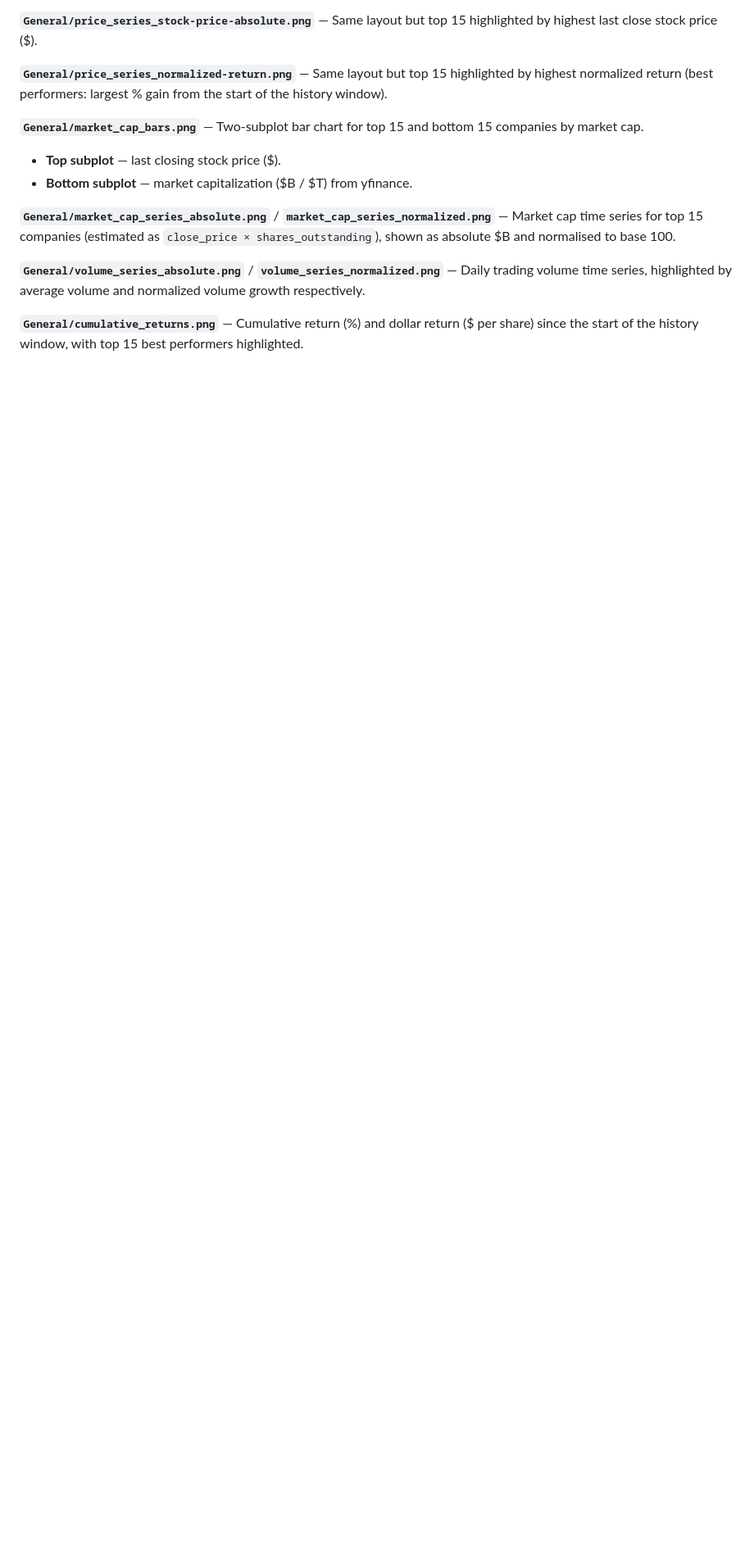
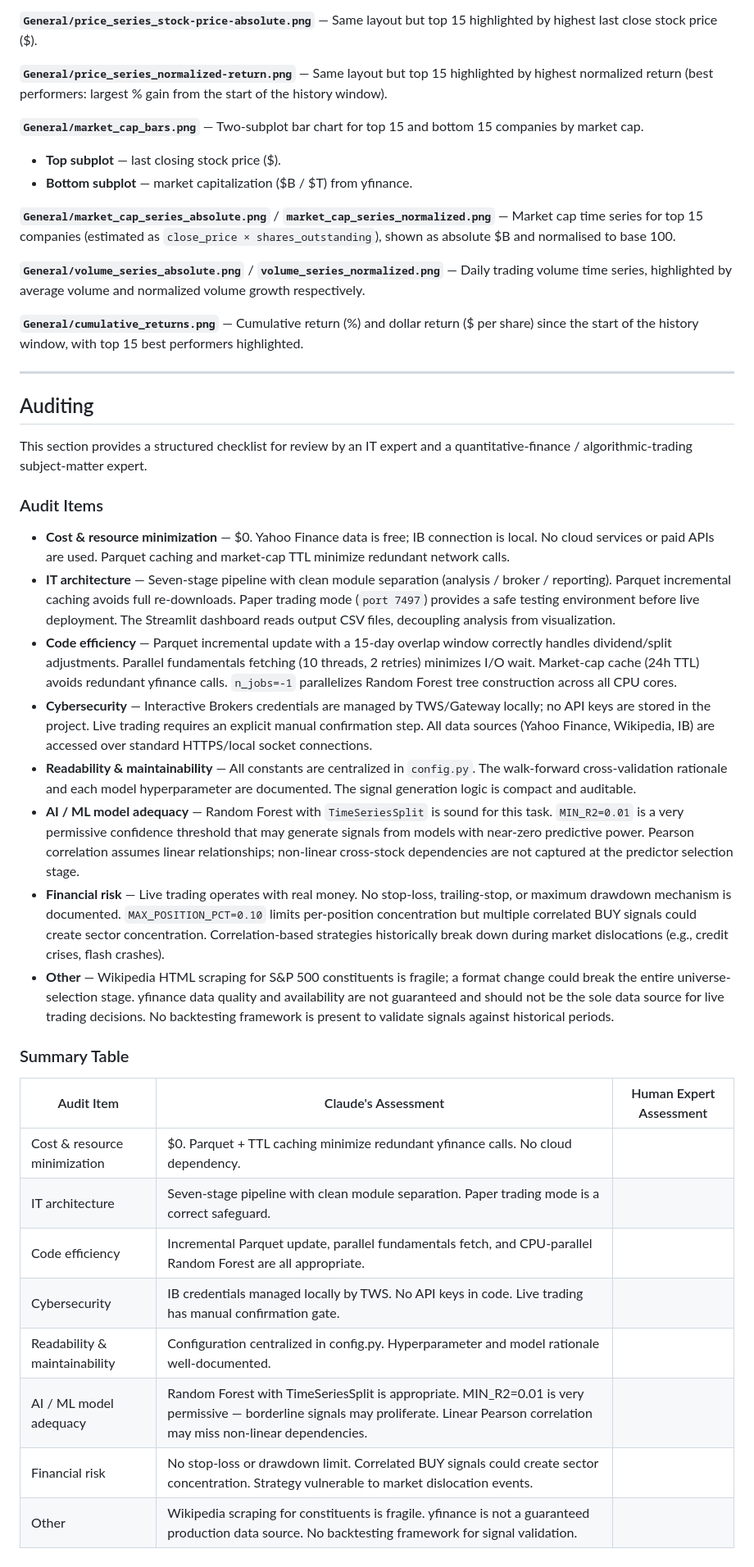
Before and after one commit to fborbon/SP500_Invest, a Markdown page: README.md, the part around the change. Shown at 82% size. GitHub-like rendering; blank space fills up the shorter version.

Commit message:
Add Auditing section to README
Adds a project-specific audit checklist and two-column summary table
covering cost, pipeline architecture, financial risk, ML model confidence
threshold, Wikipedia scraping fragility, and backtesting gaps.

Co-Authored-By: Claude Sonnet 4.6 <noreply@anthropic.com>

```diff
--- a/README.md
+++ b/README.md
@@ -426,3 +426,33 @@ Stocks with absolute Pearson r ≥ 0.50 relative to the target are included as p
 **`General/volume_series_absolute.png`** / **`volume_series_normalized.png`** — Daily trading volume time series, highlighted by average volume and normalized volume growth respectively.
 
 **`General/cumulative_returns.png`** — Cumulative return (%) and dollar return ($ per share) since the start of the history window, with top 15 best performers highlighted.
+
+---
+
+## Auditing
+
+This section provides a structured checklist for review by an IT expert and a quantitative-finance / algorithmic-trading subject-matter expert.
+
+### Audit Items
+
+- **Cost & resource minimization** — $0. Yahoo Finance data is free; IB connection is local. No cloud services or paid APIs are used. Parquet caching and market-cap TTL minimize redundant network calls.
+- **IT architecture** — Seven-stage pipeline with clean module separation (analysis / broker / reporting). Parquet incremental caching avoids full re-downloads. Paper trading mode (`port 7497`) provides a safe testing environment before live deployment. The Streamlit dashboard reads output CSV files, decoupling analysis from visualization.
+- **Code efficiency** — Parquet incremental update with a 15-day overlap window correctly handles dividend/split adjustments. Parallel fundamentals fetching (10 threads, 2 retries) minimizes I/O wait. Market-cap cache (24h TTL) avoids redundant yfinance calls. `n_jobs=-1` parallelizes Random Forest tree construction across all CPU cores.
+- **Cybersecurity** — Interactive Brokers credentials are managed by TWS/Gateway locally; no API keys are stored in the project. Live trading requires an explicit manual confirmation step. All data sources (Yahoo Finance, Wikipedia, IB) are accessed over standard HTTPS/local socket connections.
+- **Readability & maintainability** — All constants are centralized in `config.py`. The walk-forward cross-validation rationale and each model hyperparameter are documented. The signal generation logic is compact and auditable.
+- **AI / ML model adequacy** — Random Forest with `TimeSeriesSplit` is sound for this task. `MIN_R2=0.01` is a very permissive confidence threshold that may generate signals from models with near-zero predictive power. Pearson correlation assumes linear relationships; non-linear cross-stock dependencies are not captured at the predictor selection stage.
+- **Financial risk** — Live trading operates with real money. No stop-loss, trailing-stop, or maximum drawdown mechanism is documented. `MAX_POSITION_PCT=0.10` limits per-position concentration but multiple correlated BUY signals could create sector concentration. Correlation-based strategies historically break down during market dislocations (e.g., credit crises, flash crashes).
+- **Other** — Wikipedia HTML scraping for S&P 500 constituents is fragile; a format change could break the entire universe-selection stage. yfinance data quality and availability are not guaranteed and should not be the sole data source for live trading decisions. No backtesting framework is present to validate signals against historical periods.
+
+### Summary Table
+
+| Audit Item | Claude's Assessment | Human Expert Assessment |
+|---|---|---|
+| Cost & resource minimization | $0. Parquet + TTL caching minimize redundant yfinance calls. No cloud dependency. | |
+| IT architecture | Seven-stage pipeline with clean module separation. Paper trading mode is a correct safeguard. | |
+| Code efficiency | Incremental Parquet update, parallel fundamentals fetch, and CPU-parallel Random Forest are all appropriate. | |
+| Cybersecurity | IB credentials managed locally by TWS. No API keys in code. Live trading has manual confirmation gate. | |
+| Readability & maintainability | Configuration centralized in config.py. Hyperparameter and model rationale well-documented. | |
+| AI / ML model adequacy | Random Forest with TimeSeriesSplit is appropriate. MIN_R2=0.01 is very permissive — borderline signals may proliferate. Linear Pearson correlation may miss non-linear dependencies. | |
+| Financial risk | No stop-loss or drawdown limit. Correlated BUY signals could create sector concentration. Strategy vulnerable to market dislocation events. | |
+| Other | Wikipedia scraping for constituents is fragile. yfinance is not a guaranteed production data source. No backtesting framework for signal validation. | |
```
